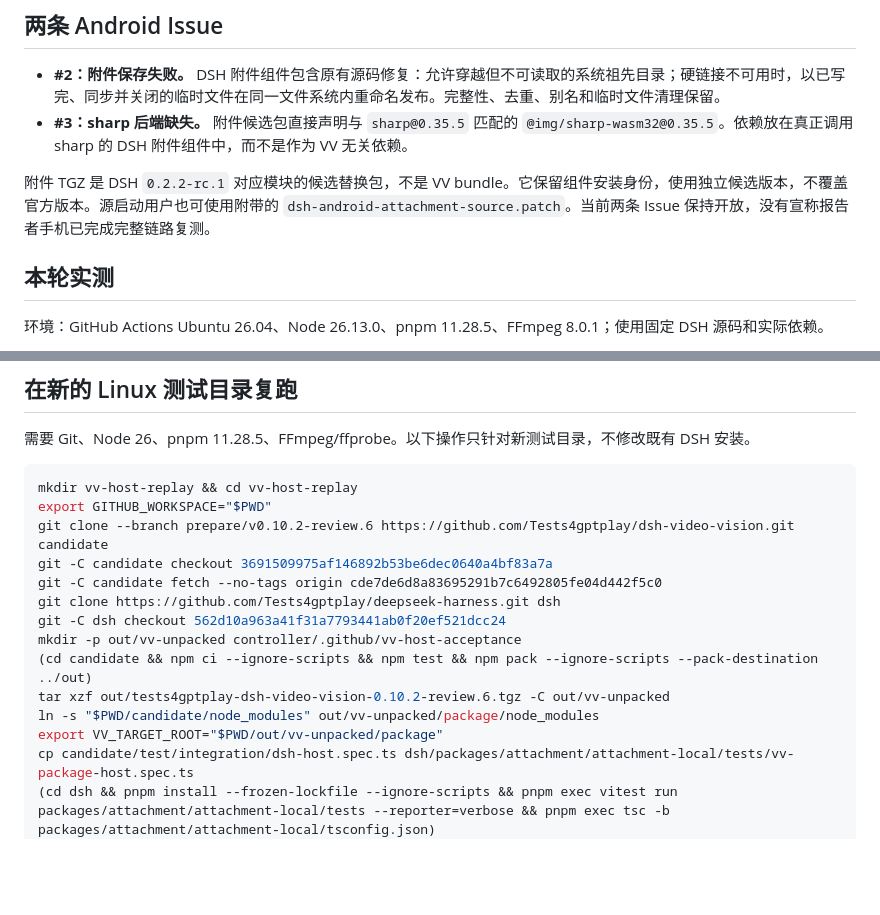
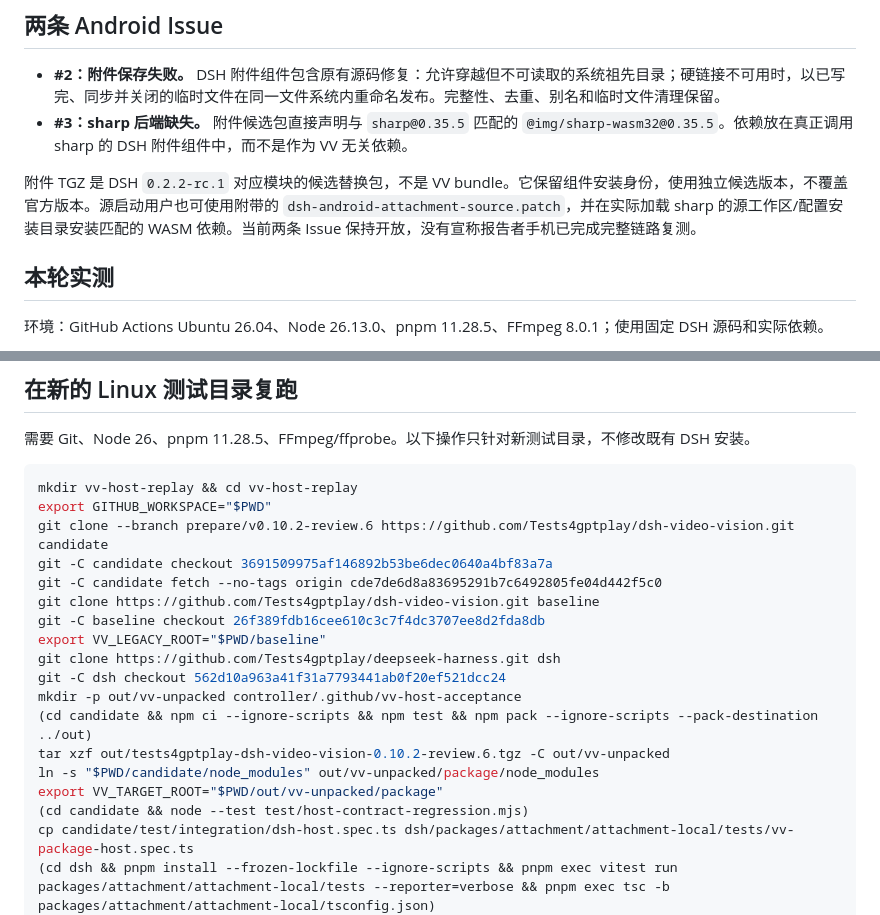
Before and after one commit to Tests4gptplay/dsh-video-vision, a Markdown page: docs/acceptance/REVIEW-20261110.zh.md, 2 parts joined by grey strips. GitHub-like rendering; blank space fills up the shorter version.

Commit message:
docs: include the fixed legacy baseline in isolated replay instructions

```diff
--- a/docs/acceptance/REVIEW-20261110.zh.md
+++ b/docs/acceptance/REVIEW-20261110.zh.md
@@ -35,7 +35,7 @@
 - **#2：附件保存失败。** DSH 附件组件包含原有源码修复：允许穿越但不可读取的系统祖先目录；硬链接不可用时，以已写完、同步并关闭的临时文件在同一文件系统内重命名发布。完整性、去重、别名和临时文件清理保留。
 - **#3：sharp 后端缺失。** 附件候选包直接声明与 `sharp@0.35.5` 匹配的 `@img/sharp-wasm32@0.35.5`。依赖放在真正调用 sharp 的 DSH 附件组件中，而不是作为 VV 无关依赖。
 
-附件 TGZ 是 DSH `0.2.2-rc.1` 对应模块的候选替换包，不是 VV bundle。它保留组件安装身份，使用独立候选版本，不覆盖官方版本。源启动用户也可使用附带的 `dsh-android-attachment-source.patch`。当前两条 Issue 保持开放，没有宣称报告者手机已完成完整链路复测。
+附件 TGZ 是 DSH `0.2.2-rc.1` 对应模块的候选替换包，不是 VV bundle。它保留组件安装身份，使用独立候选版本，不覆盖官方版本。源启动用户也可使用附带的 `dsh-android-attachment-source.patch`，并在实际加载 sharp 的源工作区/配置安装目录安装匹配的 WASM 依赖。当前两条 Issue 保持开放，没有宣称报告者手机已完成完整链路复测。
 
 ## 本轮实测
 
@@ -67,6 +67,9 @@ export GITHUB_WORKSPACE="$PWD"
 git clone --branch prepare/v0.10.2-review.6 https://github.com/Tests4gptplay/dsh-video-vision.git candidate
 git -C candidate checkout 3691509975af146892b53be6dec0640a4bf83a7a
 git -C candidate fetch --no-tags origin cde7de6d8a83695291b7c6492805fe04d442f5c0
+git clone https://github.com/Tests4gptplay/dsh-video-vision.git baseline
+git -C baseline checkout 26f389fdb16cee610c3c7f4dc3707ee8d2fda8db
+export VV_LEGACY_ROOT="$PWD/baseline"
 git clone https://github.com/Tests4gptplay/deepseek-harness.git dsh
 git -C dsh checkout 562d10a963a41f31a7793441ab0f20ef521dcc24
 mkdir -p out/vv-unpacked controller/.github/vv-host-acceptance
@@ -74,6 +77,7 @@ mkdir -p out/vv-unpacked controller/.github/vv-host-acceptance
 tar xzf out/tests4gptplay-dsh-video-vision-0.10.2-review.6.tgz -C out/vv-unpacked
 ln -s "$PWD/candidate/node_modules" out/vv-unpacked/package/node_modules
 export VV_TARGET_ROOT="$PWD/out/vv-unpacked/package"
+(cd candidate && node --test test/host-contract-regression.mjs)
 cp candidate/test/integration/dsh-host.spec.ts dsh/packages/attachment/attachment-local/tests/vv-package-host.spec.ts
 (cd dsh && pnpm install --frozen-lockfile --ignore-scripts && pnpm exec vitest run packages/attachment/attachment-local/tests --reporter=verbose && pnpm exec tsc -b packages/attachment/attachment-local/tsconfig.json)
 cp candidate/test/integration/companion-smoke.mjs controller/.github/vv-host-acceptance/
```
